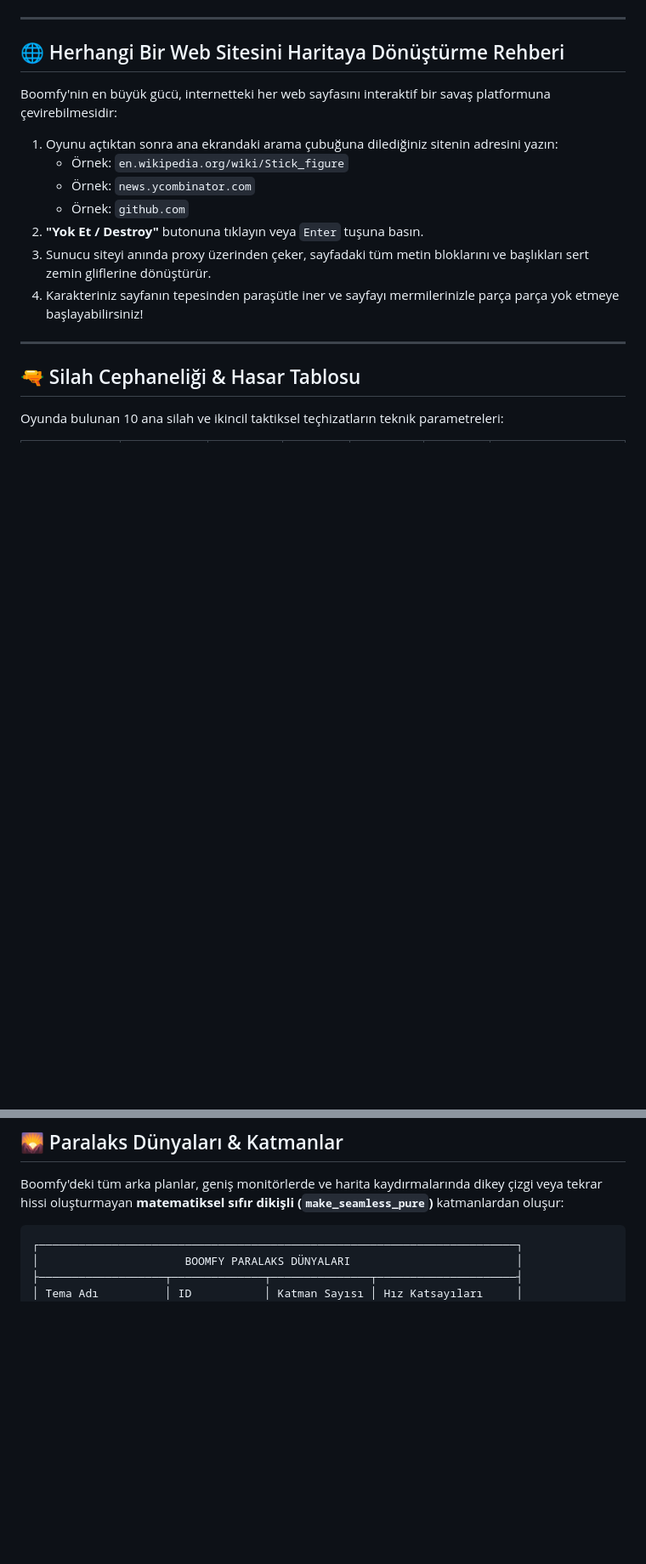
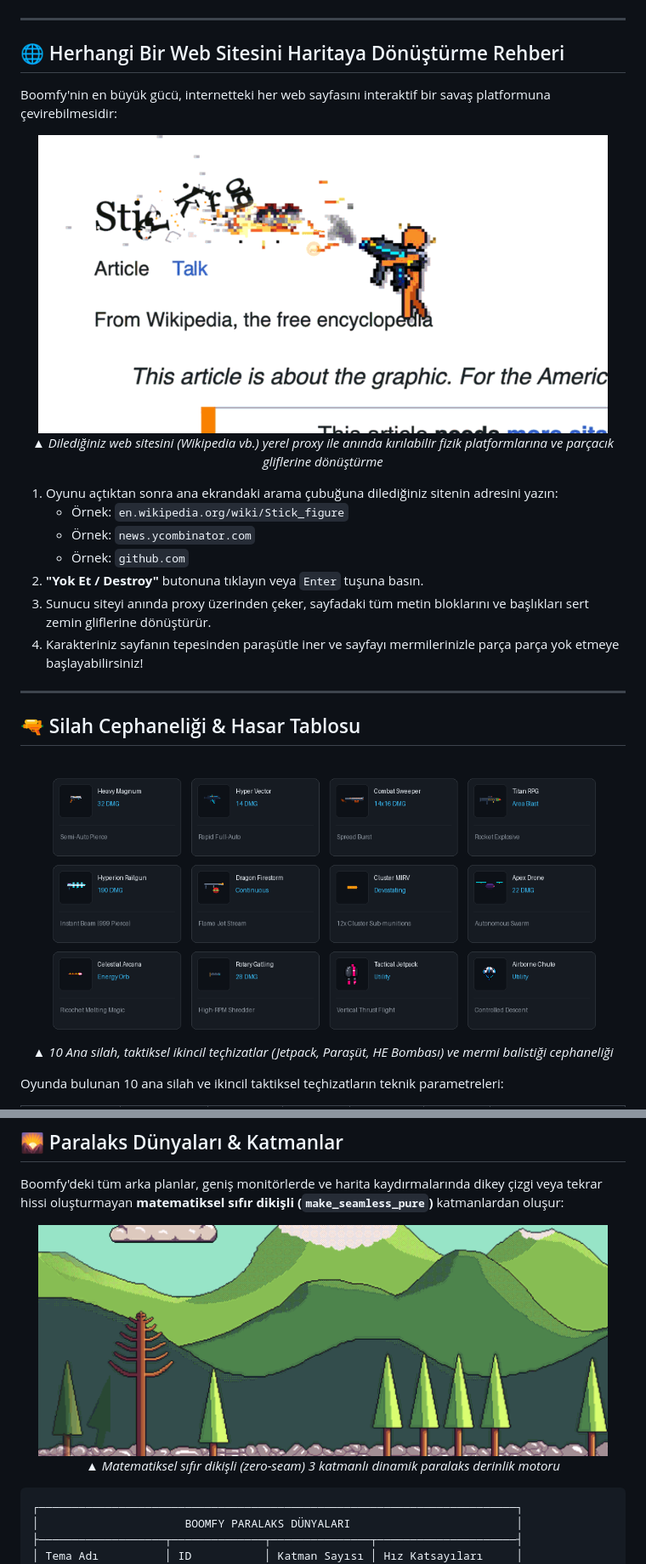
Before and after one commit to omerfys/Boomfy, a Markdown page: README.md, 2 parts joined by grey strips. Shown at 85% size. GitHub-like rendering; pictures changed too: docs/assets/2-website-destruction-demo.gif (added), docs/assets/4-parallax-worlds-demo.gif (added), docs/assets/5-weapons-arsenal-grid.png (added); blank space fills up the shorter version.

Commit message:
docs: enrich README with in-game combat GIFs, website destruction demo, map showcases, and arsenal grid

````diff
--- a/README.md
+++ b/README.md
@@ -133,6 +144,11 @@ http://localhost:3001/
 
 Boomfy'nin en büyük gücü, internetteki her web sayfasını interaktif bir savaş platformuna çevirebilmesidir:
 
+<div align="center">
+  <img src="docs/assets/2-website-destruction-demo.gif?v=2" width="94%" alt="Boomfy Website Destruction & Glyph Physics Demo" style="border-radius: 12px; box-shadow: 0 10px 30px rgba(0,0,0,0.5);" />
+  <p align="center"><em>▲ Dilediğiniz web sitesini (Wikipedia vb.) yerel proxy ile anında kırılabilir fizik platformlarına ve parçacık gliflerine dönüştürme</em></p>
+</div>
+
 1. Oyunu açtıktan sonra ana ekrandaki arama çubuğuna dilediğiniz sitenin adresini yazın:
    - Örnek: `en.wikipedia.org/wiki/Stick_figure`
    - Örnek: `news.ycombinator.com`
@@ -144,6 +160,11 @@ Boomfy'nin en büyük gücü, internetteki her web sayfasını interaktif bir sa
 ---
 
 ## 🔫 Silah Cephaneliği & Hasar Tablosu
+
+<div align="center">
+  <img src="docs/assets/5-weapons-arsenal-grid.png?v=2" width="94%" alt="Boomfy Weapons & Gear Arsenal Grid" style="border-radius: 12px; box-shadow: 0 10px 30px rgba(0,0,0,0.5);" />
+  <p align="center"><em>▲ 10 Ana silah, taktiksel ikincil teçhizatlar (Jetpack, Paraşüt, HE Bombası) ve mermi balistiği cephaneliği</em></p>
+</div>
 
 Oyunda bulunan 10 ana silah ve ikincil taktiksel teçhizatların teknik parametreleri:
 
@@ -185,6 +222,11 @@ Oyuncular oyun içi seviyelerine ve tercihlerine göre 6 farklı stickman savaş
 ## 🌄 Paralaks Dünyaları & Katmanlar
 
 Boomfy'deki tüm arka planlar, geniş monitörlerde ve harita kaydırmalarında dikey çizgi veya tekrar hissi oluşturmayan **matematiksel sıfır dikişli (`make_seamless_pure`)** katmanlardan oluşur:
+
+<div align="center">
+  <img src="docs/assets/4-parallax-worlds-demo.gif?v=2" width="94%" alt="Boomfy Zero-Seam Parallax Engine Demo" style="border-radius: 12px; box-shadow: 0 10px 30px rgba(0,0,0,0.5);" />
+  <p align="center"><em>▲ Matematiksel sıfır dikişli (zero-seam) 3 katmanlı dinamik paralaks derinlik motoru</em></p>
+</div>
 
 ```text
 ┌────────────────────────────────────────────────────────────────────────┐
````
Also changed, not shown: other parts of README.md (+79 -60 lines), docs/assets/3-maps-and-arenas.png (added), 1 other file.
